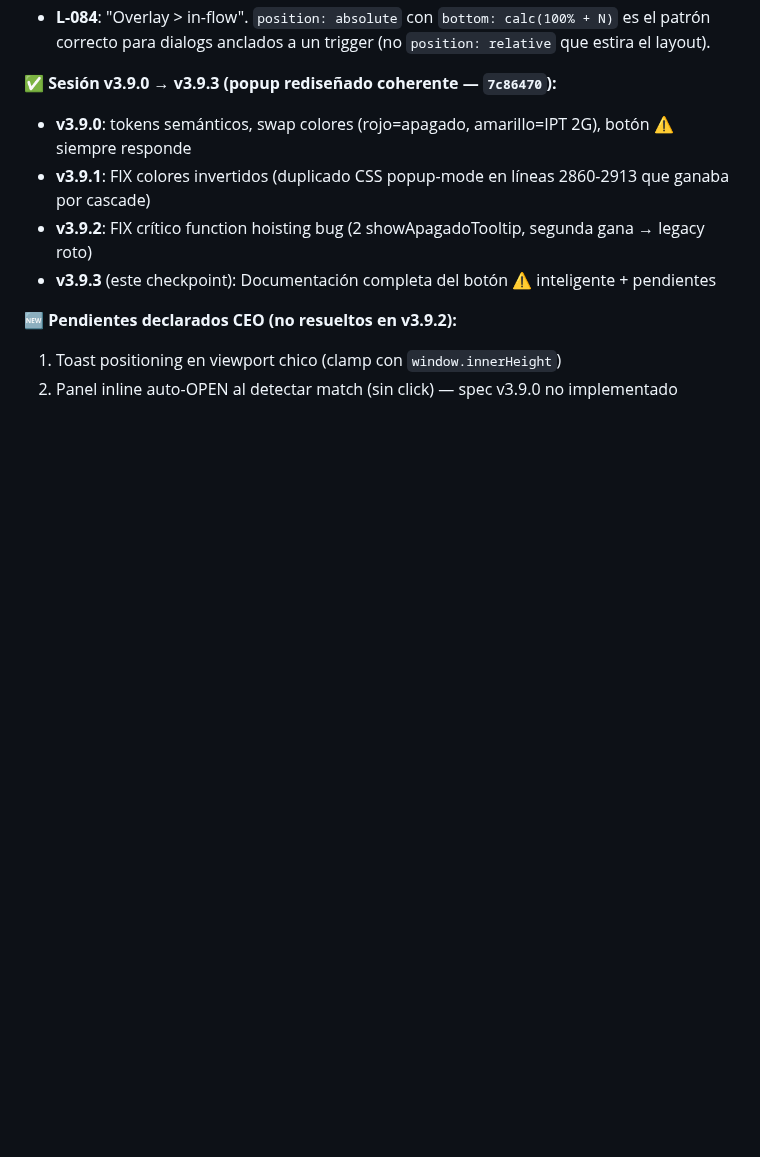
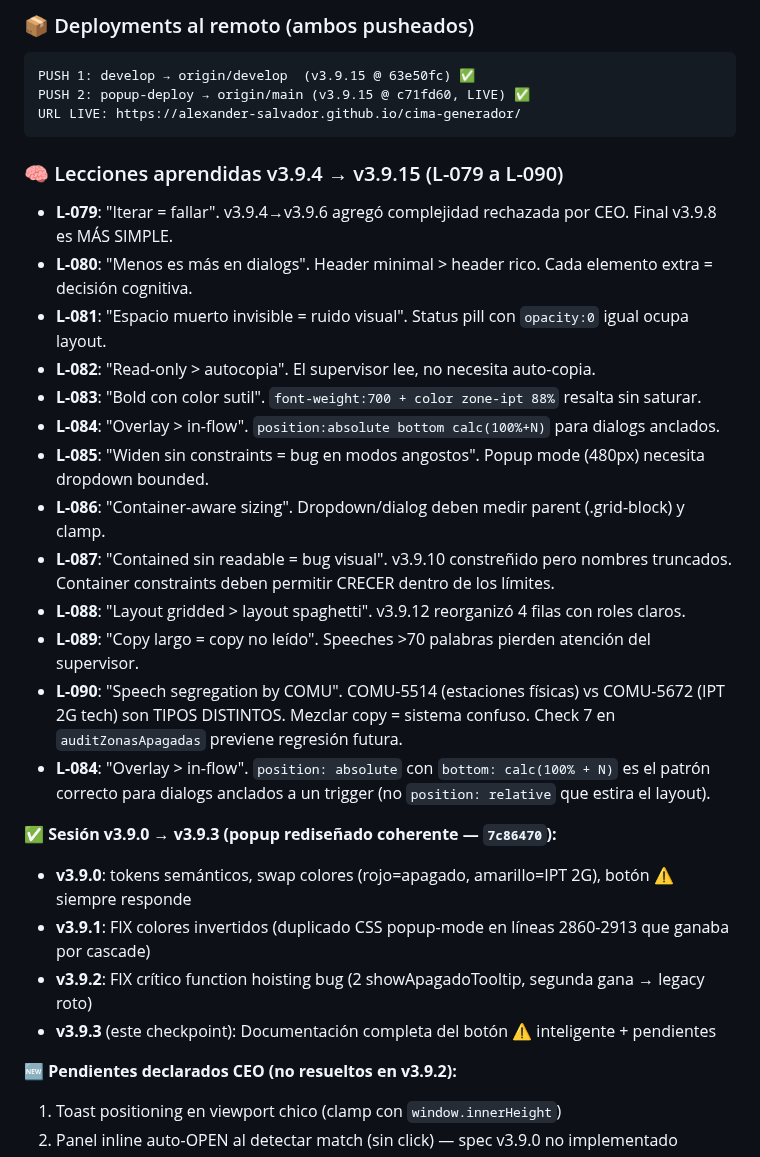
Before and after one commit to Alexander-Salvador/cima-generador, a Markdown page: MEMORY.md, the part around one of its changes. Rendered like a GitHub page; blank space fills up the shorter version.

````diff
--- a/MEMORY.md
+++ b/MEMORY.md
@@ -74,3 +98,25 @@ Memoria persistente. Última actualización: **2026-10-16 — v3.9.8 CHECKPOINT
+### 📦 Deployments al remoto (ambos pusheados)
+
+```
+PUSH 1: develop → origin/develop  (v3.9.15 @ 63e50fc) ✅
+PUSH 2: popup-deploy → origin/main (v3.9.15 @ c71fd60, LIVE) ✅
+URL LIVE: https://alexander-salvador.github.io/cima-generador/
+```
+
+### 🧠 Lecciones aprendidas v3.9.4 → v3.9.15 (L-079 a L-090)
+
+- **L-079**: "Iterar = fallar". v3.9.4→v3.9.6 agregó complejidad rechazada por CEO. Final v3.9.8 es MÁS SIMPLE.
+- **L-080**: "Menos es más en dialogs". Header minimal > header rico. Cada elemento extra = decisión cognitiva.
+- **L-081**: "Espacio muerto invisible = ruido visual". Status pill con `opacity:0` igual ocupa layout.
+- **L-082**: "Read-only > autocopia". El supervisor lee, no necesita auto-copia.
+- **L-083**: "Bold con color sutil". `font-weight:700 + color zone-ipt 88%` resalta sin saturar.
+- **L-084**: "Overlay > in-flow". `position:absolute bottom calc(100%+N)` para dialogs anclados.
+- **L-085**: "Widen sin constraints = bug en modos angostos". Popup mode (480px) necesita dropdown bounded.
+- **L-086**: "Container-aware sizing". Dropdown/dialog deben medir parent (.grid-block) y clamp.
+- **L-087**: "Contained sin readable = bug visual". v3.9.10 constreñido pero nombres truncados. Container constraints deben permitir CRECER dentro de los límites.
+- **L-088**: "Layout gridded > layout spaghetti". v3.9.12 reorganizó 4 filas con roles claros.
+- **L-089**: "Copy largo = copy no leído". Speeches >70 palabras pierden atención del supervisor.
+- **L-090**: "Speech segregation by COMU". COMU-5514 (estaciones físicas) vs COMU-5672 (IPT 2G tech) son TIPOS DISTINTOS. Mezclar copy = sistema confuso. Check 7 en `auditZonasApagadas` previene regresión futura.
 - **L-084**: "Overlay > in-flow". `position: absolute` con `bottom: calc(100% + N)` es el patrón correcto para dialogs anclados a un trigger (no `position: relative` que estira el layout).
 
 ✅ **Sesión v3.9.0 → v3.9.3 (popup rediseñado coherente — `7c86470`):**
````
Also changed, not shown: other parts of MEMORY.md (+39 -15 lines).
